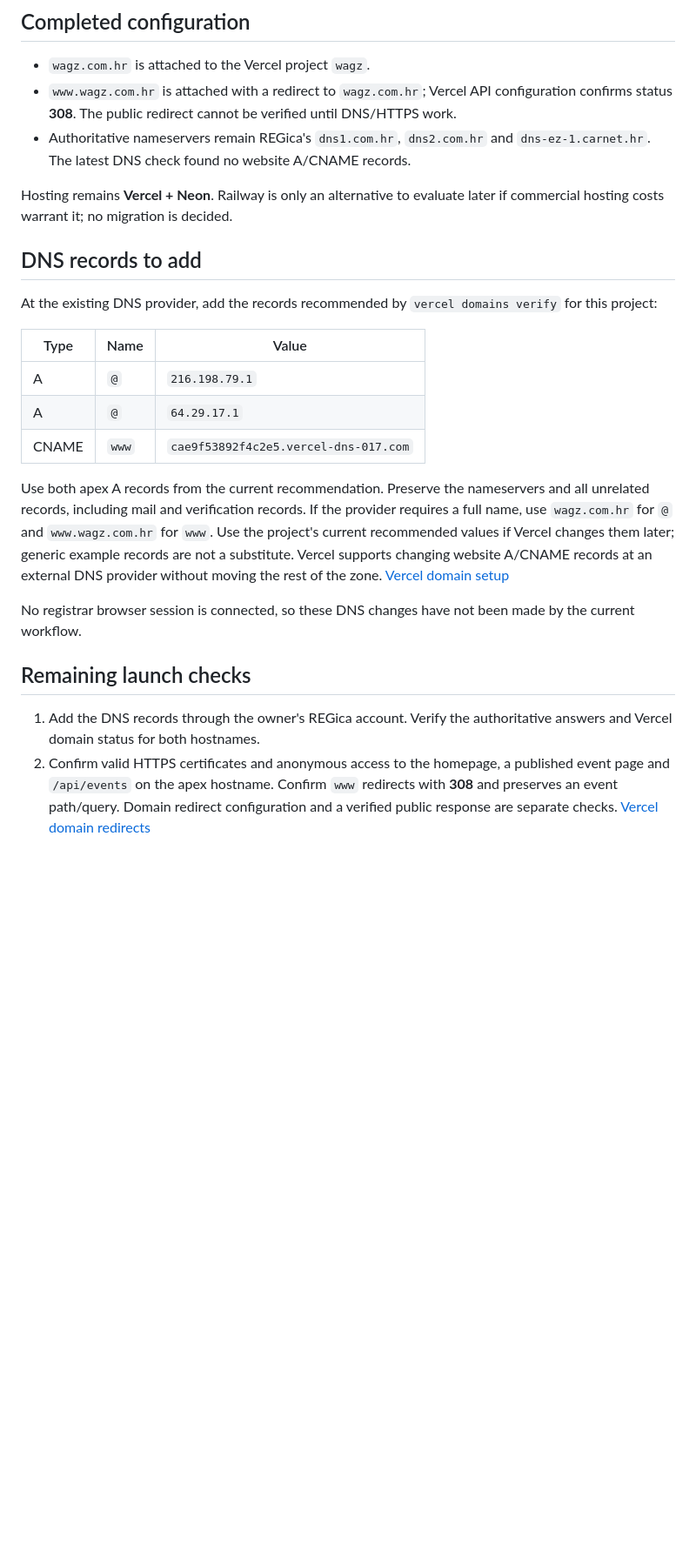
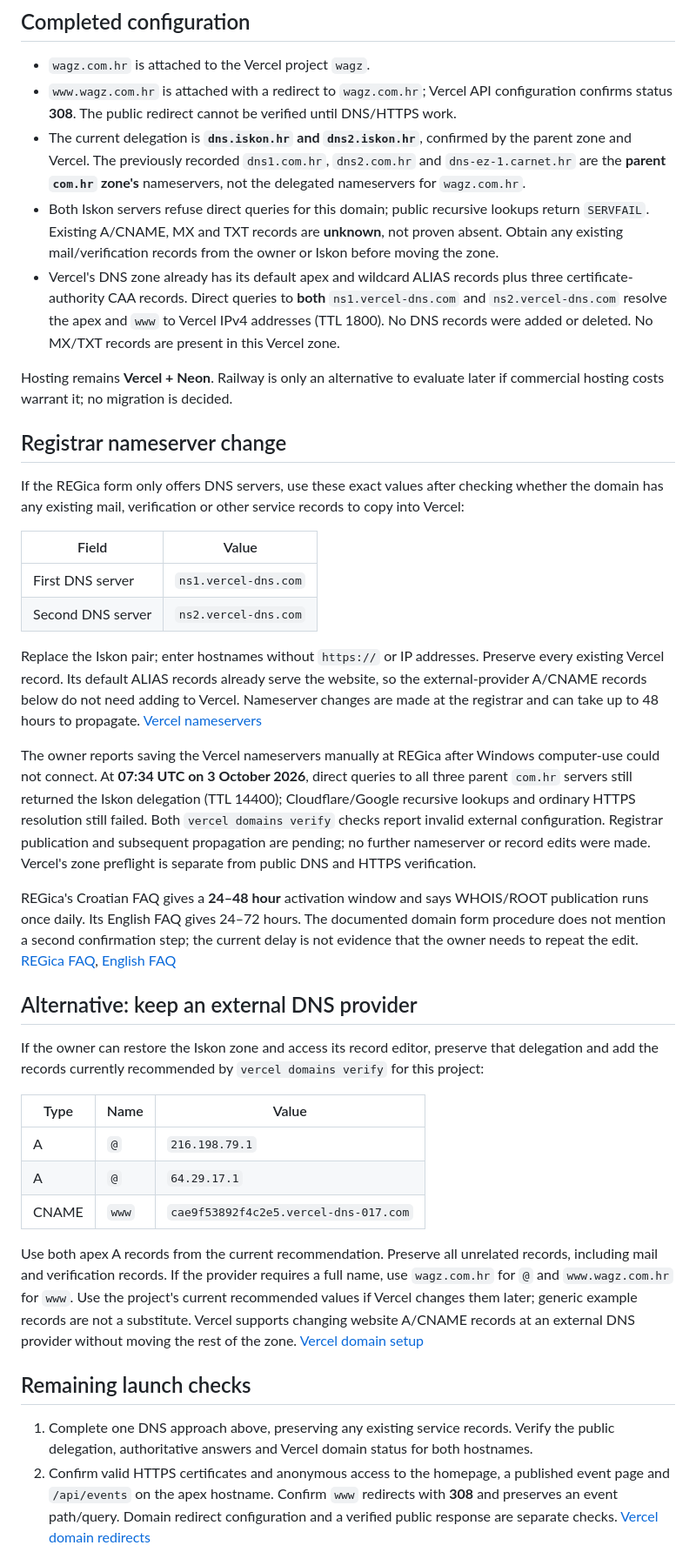
Before and after one commit to KristijanPruzinac/ekipa, a Markdown page: docs/DOMAIN-SETUP.md, the part around one of its changes. Shown at 87% size. GitHub-like rendering; blank space fills up the shorter version.

Commit message:
docs: record Vercel DNS readiness and registry publication delay

```diff
--- a/docs/DOMAIN-SETUP.md
+++ b/docs/DOMAIN-SETUP.md
@@ -6,13 +6,30 @@ Status recorded **3 October 2026**. The working production address is still **ht
 
 - `wagz.com.hr` is attached to the Vercel project `wagz`.
 - `www.wagz.com.hr` is attached with a redirect to `wagz.com.hr`; Vercel API configuration confirms status **308**. The public redirect cannot be verified until DNS/HTTPS work.
-- Authoritative nameservers remain REGica's `dns1.com.hr`, `dns2.com.hr` and `dns-ez-1.carnet.hr`. The latest DNS check found no website A/CNAME records.
+- The current delegation is **`dns.iskon.hr` and `dns2.iskon.hr`**, confirmed by the parent zone and Vercel. The previously recorded `dns1.com.hr`, `dns2.com.hr` and `dns-ez-1.carnet.hr` are the **parent `com.hr` zone's** nameservers, not the delegated nameservers for `wagz.com.hr`.
+- Both Iskon servers refuse direct queries for this domain; public recursive lookups return `SERVFAIL`. Existing A/CNAME, MX and TXT records are **unknown**, not proven absent. Obtain any existing mail/verification records from the owner or Iskon before moving the zone.
+- Vercel's DNS zone already has its default apex and wildcard ALIAS records plus three certificate-authority CAA records. Direct queries to **both** `ns1.vercel-dns.com` and `ns2.vercel-dns.com` resolve the apex and `www` to Vercel IPv4 addresses (TTL 1800). No DNS records were added or deleted. No MX/TXT records are present in this Vercel zone.
 
 Hosting remains **Vercel + Neon**. Railway is only an alternative to evaluate later if commercial hosting costs warrant it; no migration is decided.
 
-## DNS records to add
+## Registrar nameserver change
 
-At the existing DNS provider, add the records recommended by `vercel domains verify` for this project:
+If the REGica form only offers DNS servers, use these exact values after checking whether the domain has any existing mail, verification or other service records to copy into Vercel:
+
+| Field             | Value                |
+| ----------------- | -------------------- |
+| First DNS server  | `ns1.vercel-dns.com` |
+| Second DNS server | `ns2.vercel-dns.com` |
+
+Replace the Iskon pair; enter hostnames without `https://` or IP addresses. Preserve every existing Vercel record. Its default ALIAS records already serve the website, so the external-provider A/CNAME records below do not need adding to Vercel. Nameserver changes are made at the registrar and can take up to 48 hours to propagate. [Vercel nameservers](https://vercel.com/docs/domains/managing-nameservers)
+
+The owner reports saving the Vercel nameservers manually at REGica after Windows computer-use could not connect. At **07:34 UTC on 3 October 2026**, direct queries to all three parent `com.hr` servers still returned the Iskon delegation (TTL 14400); Cloudflare/Google recursive lookups and ordinary HTTPS resolution still failed. Both `vercel domains verify` checks report invalid external configuration. Registrar publication and subsequent propagation are pending; no further nameserver or record edits were made. Vercel's zone preflight is separate from public DNS and HTTPS verification.
+
+REGica's Croatian FAQ gives a **24–48 hour** activation window and says WHOIS/ROOT publication runs once daily. Its English FAQ gives 24–72 hours. The documented domain form procedure does not mention a second confirmation step; the current delay is not evidence that the owner needs to repeat the edit. [REGica FAQ](https://www.regica.net/hr/faq), [English FAQ](https://www.regica.net/en/faq?locale=en)
+
+## Alternative: keep an external DNS provider
+
+If the owner can restore the Iskon zone and access its record editor, preserve that delegation and add the records currently recommended by `vercel domains verify` for this project:
 
 | Type  | Name  | Value                                 |
 | ----- | ----- | ------------------------------------- |
@@ -20,13 +37,11 @@ At the existing DNS provider, add the records recommended by `vercel domains ver
 | A     | `@`   | `64.29.17.1`                          |
 | CNAME | `www` | `cae9f53892f4c2e5.vercel-dns-017.com` |
 
-Use both apex A records from the current recommendation. Preserve the nameservers and all unrelated records, including mail and verification records. If the provider requires a full name, use `wagz.com.hr` for `@` and `www.wagz.com.hr` for `www`. Use the project's current recommended values if Vercel changes them later; generic example records are not a substitute. Vercel supports changing website A/CNAME records at an external DNS provider without moving the rest of the zone. [Vercel domain setup](https://vercel.com/docs/domains/working-with-domains/add-a-domain)
-
-No registrar browser session is connected, so these DNS changes have not been made by the current workflow.
+Use both apex A records from the current recommendation. Preserve all unrelated records, including mail and verification records. If the provider requires a full name, use `wagz.com.hr` for `@` and `www.wagz.com.hr` for `www`. Use the project's current recommended values if Vercel changes them later; generic example records are not a substitute. Vercel supports changing website A/CNAME records at an external DNS provider without moving the rest of the zone. [Vercel domain setup](https://vercel.com/docs/domains/working-with-domains/add-a-domain)
 
 ## Remaining launch checks
 
-1. Add the DNS records through the owner's REGica account. Verify the authoritative answers and Vercel domain status for both hostnames.
+1. Complete one DNS approach above, preserving any existing service records. Verify the public delegation, authoritative answers and Vercel domain status for both hostnames.
 2. Confirm valid HTTPS certificates and anonymous access to the homepage, a published event page and `/api/events` on the apex hostname. Confirm `www` redirects with **308** and preserves an event path/query. Domain redirect configuration and a verified public response are separate checks. [Vercel domain redirects](https://vercel.com/docs/domains/working-with-domains/deploying-and-redirecting)
 3. Only after those checks pass, switch canonical, sitemap and share URLs to `https://wagz.com.hr` and enable old public-page redirects. Keep `https://wagz.vercel.app/api/*` working directly for existing mobile clients; do not apply an unconditional hostname redirect to the API.
 4. Verify root/event canonicals, one-hop redirects, a missing-event 404, admin `noindex`, and the old mobile API after deployment. Until then, keep the current Vercel address and its canonical configuration working.
```
Also changed, not shown: other parts of docs/DOMAIN-SETUP.md (+5 -1 lines).
